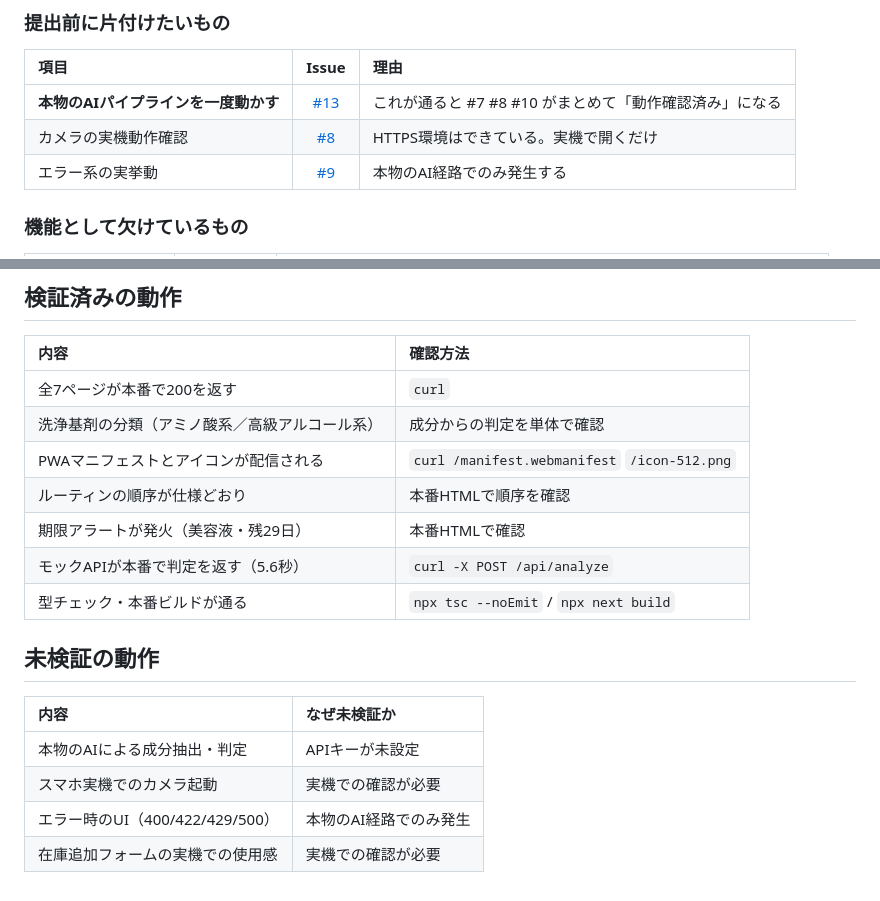
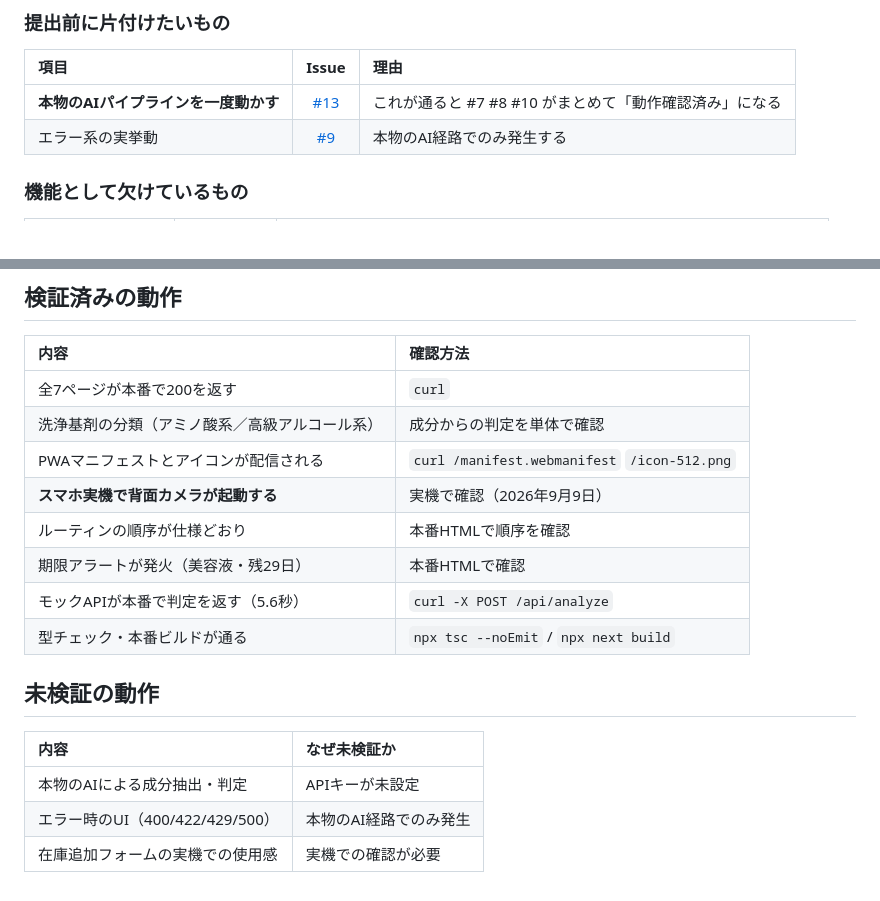
Before and after one commit to John-Frusciante/overlai, a Markdown page: docs/STATUS.md, 2 parts joined by grey strips. GitHub-like rendering.

Commit message:
カメラの実機動作確認を反映（Issue #8 クローズ）
スマホ実機で背面カメラの起動を確認した。
STATUS.md の未検証リストから外し、検証済みへ移動。

Co-Authored-By: Claude Opus 5 <noreply@anthropic.com>
Claude-Session: https://claude.ai/code/session_01HVXVdkPa3xRtDYKM2aGy1J

```diff
--- a/docs/STATUS.md
+++ b/docs/STATUS.md
@@ -73,7 +73,6 @@
 | 項目 | Issue | 理由 |
 | :--- | :---: | :--- |
 | **本物のAIパイプラインを一度動かす** | [#13](https://github.com/John-Frusciante/overlai/issues/13) | これが通ると #7 #8 #10 がまとめて「動作確認済み」になる |
-| カメラの実機動作確認 | [#8](https://github.com/John-Frusciante/overlai/issues/8) | HTTPS環境はできている。実機で開くだけ |
 | エラー系の実挙動 | [#9](https://github.com/John-Frusciante/overlai/issues/9) | 本物のAI経路でのみ発生する |
 
 ### 機能として欠けているもの
@@ -111,6 +110,7 @@
 | 全7ページが本番で200を返す | `curl` |
 | 洗浄基剤の分類（アミノ酸系／高級アルコール系） | 成分からの判定を単体で確認 |
 | PWAマニフェストとアイコンが配信される | `curl /manifest.webmanifest` `/icon-512.png` |
+| **スマホ実機で背面カメラが起動する** | 実機で確認（2026年9月9日） |
 | ルーティンの順序が仕様どおり | 本番HTMLで順序を確認 |
 | 期限アラートが発火（美容液・残29日） | 本番HTMLで確認 |
 | モックAPIが本番で判定を返す（5.6秒） | `curl -X POST /api/analyze` |
@@ -121,6 +121,5 @@
 | 内容 | なぜ未検証か |
 | :--- | :--- |
 | 本物のAIによる成分抽出・判定 | APIキーが未設定 |
-| スマホ実機でのカメラ起動 | 実機での確認が必要 |
 | エラー時のUI（400/422/429/500） | 本物のAI経路でのみ発生 |
 | 在庫追加フォームの実機での使用感 | 実機での確認が必要 |
```
Also changed, not shown: docs/ARCHITECTURE.md (+1 -1 lines).
